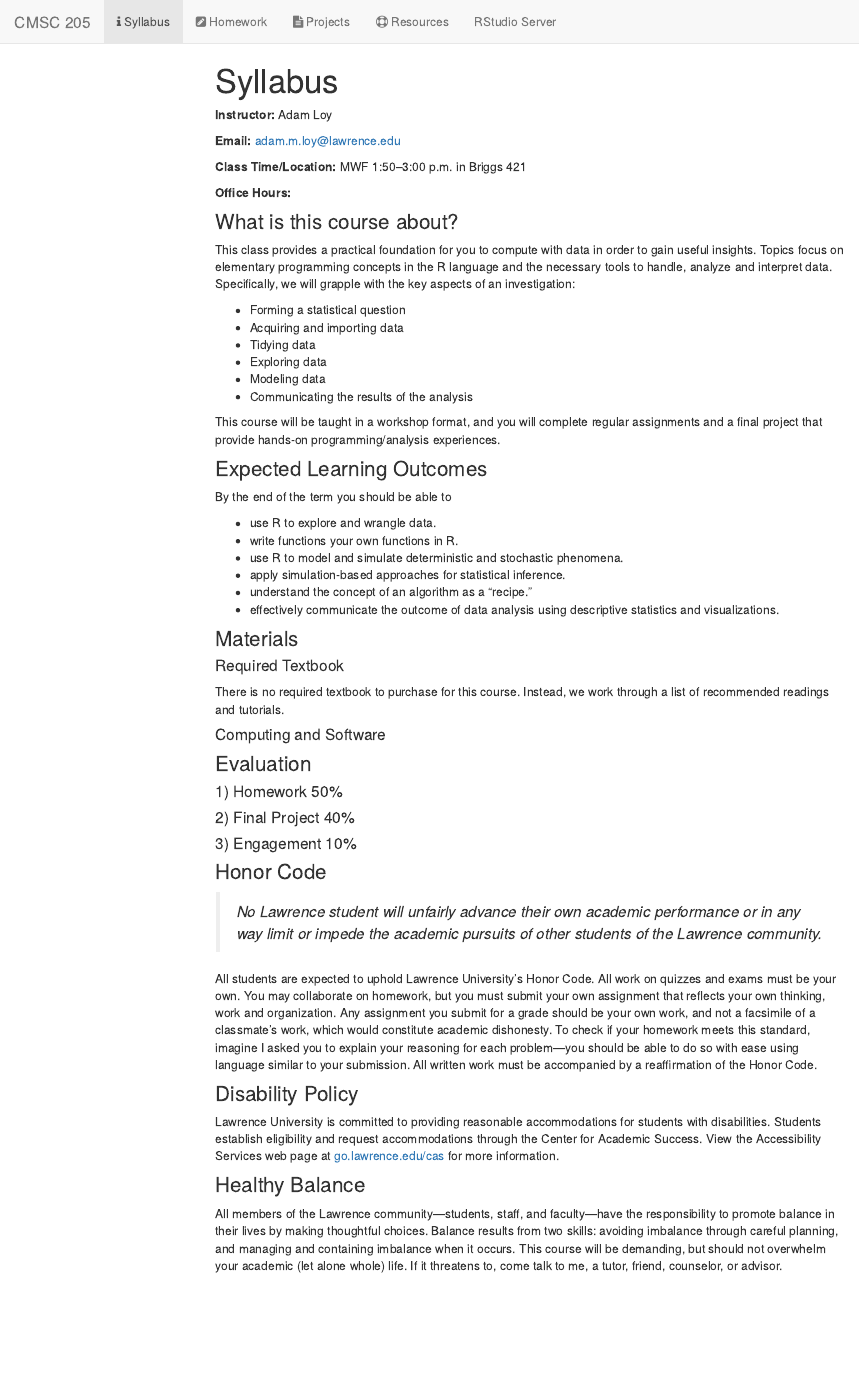
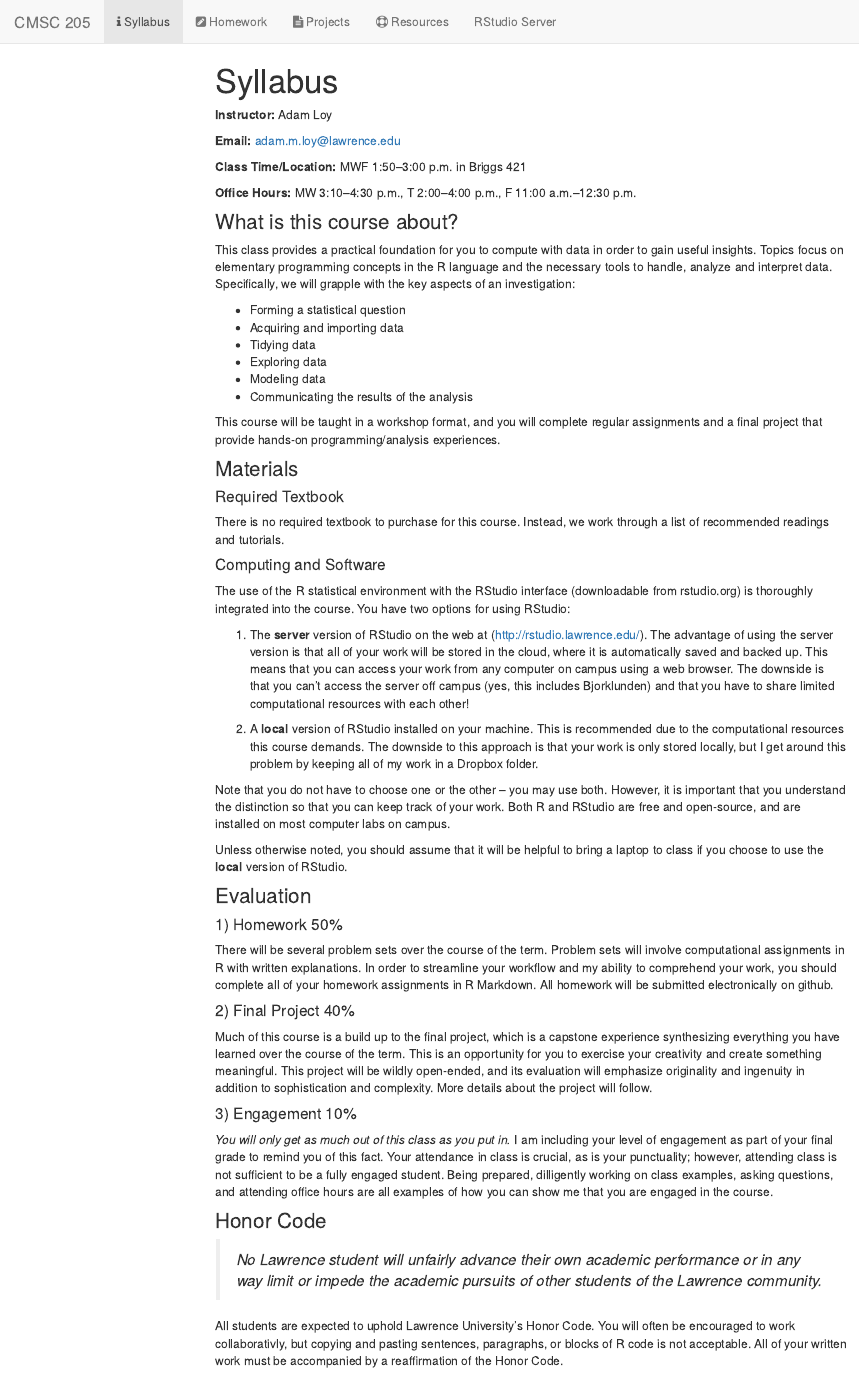
Before and after one commit to cmsc205/cmsc205-lu.github.io, an R Markdown document (syllabus.Rmd): the page in a window 1100 px wide, from its top. The pictures show the output file syllabus.html that the author committed with the source, opened offline; library style sheets and scripts come from the installed R packages; menus at the side of the page are left out.

Commit message:
materials, office hours, etc.

```diff
--- a/syllabus.Rmd
+++ b/syllabus.Rmd
@@ -12,7 +12,7 @@ output:
 
 **Class Time/Location:** MWF 1:50--3:00 p.m. in Briggs 421
 
-**Office Hours:**
+**Office Hours:** MW 3:10--4:30 p.m., T 2:00--4:00 p.m., F 11:00 a.m.--12:30 p.m.
 
 ### What is this course about?
 
@@ -27,16 +27,6 @@ This class provides a practical foundation for you to compute with data in order
 
 This course will be taught in a workshop format, and you will complete regular assignments and a final project that provide hands-on programming/analysis experiences.
 
-### Expected Learning Outcomes
-
-By the end of the term you should be able to
-
-- use R to explore and wrangle data.
-- write functions your own functions in R.
-- use R to model and simulate deterministic and stochastic phenomena.
-- apply simulation-based approaches for statistical inference.
-- understand the concept of an algorithm as a "recipe."
-- effectively communicate the outcome of data analysis using descriptive statistics and visualizations.
 
 ### Materials
 
@@ -46,20 +36,37 @@ There is no required textbook to purchase for this course. Instead, we work thro
 
 #### Computing and Software
 
+The use of the R statistical environment with the RStudio interface (downloadable from rstudio.org) is thoroughly integrated into the course. You have two options for using RStudio:
 
+1. The **server** version of RStudio on the web at (http://rstudio.lawrence.edu/). The advantage
+of using the server version is that all of your work will be stored in the cloud, where it is automatically saved and backed up. This means that you can access your work from any computer on campus using a web browser. The downside is that you can't access the server off campus (yes, this includes Bjorklunden) and that you have to share limited computational resources with each other!
+
+2. A **local** version of RStudio installed on your machine. This is recommended due to the computational resources this course demands. The downside to this approach is that your work is only stored locally, but I get around this problem by keeping all of my work in a Dropbox folder.
+
+Note that you do not have to choose one or the other -- you may use both. However, it is important that you understand the distinction so that you can keep track of your work. Both R and RStudio are free and open-source, and are installed on most computer labs on campus.
+
+Unless otherwise noted, you should assume that it will be helpful to bring a laptop to class if you choose to use the **local** version of RStudio.
 
 ### Evaluation
 
+
 #### 1) Homework 50%
+
+There will be several problem sets over the course of the term. Problem sets will involve computational assignments in R with written explanations. In order to streamline your workflow and my ability to comprehend your work, you should complete all of your homework assignments in R Markdown. All homework will be submitted electronically on github.
 
 #### 2) Final Project 40%
 
+Much of this course is a build up to the final project, which is a capstone experience synthesizing everything you have learned over the course of the term. This is an opportunity for you to exercise your creativity and create something meaningful. This project will be wildly open-ended, and its evaluation will emphasize originality and ingenuity in addition to sophistication and complexity. More details about the project will follow.
+
 #### 3) Engagement 10%
+
+*You will only get as much out of this class as you put in.* I am including your level of engagement as part of your final grade to remind you of this fact. Your attendance in class is crucial, as is your punctuality; however, attending class is not sufficient to be a fully engaged student. Being prepared, dilligently working on class examples, asking questions, and attending office hours are all examples of how you can show me that you are engaged in the course.
+
 
 ### Honor Code
 > *No Lawrence student will unfairly advance their own academic performance or in any way limit or impede the academic pursuits of other students of the Lawrence community.*
 
-All students are expected to uphold Lawrence University’s Honor Code. All work on quizzes and exams must be your own. You may collaborate on homework, but you must submit your own assignment that reflects your own thinking, work and organization. Any assignment you submit for a grade should be your own work, and not a facsimile of a classmate’s work, which would constitute academic dishonesty. To check if your homework meets this standard, imagine I asked you to explain your reasoning for each problem—you should be able to do so with ease using language similar to your submission. All written work must be accompanied by a reaffirmation of the Honor Code.
+All students are expected to uphold Lawrence University’s Honor Code. You will often be encouraged to work collaborativly, but copying and pasting sentences, paragraphs, or blocks of R code is not acceptable. All of your written work must be accompanied by a reaffirmation of the Honor Code.
 
 ### Disability Policy
 Lawrence University is committed to providing reasonable accommodations for students with disabilities. Students establish eligibility and request accommodations through the Center for Academic Success. View the Accessibility Services web page at [go.lawrence.edu/cas](go.lawrence.edu/cas) for more information.
```
Also changed, not shown: syllabus.html.
